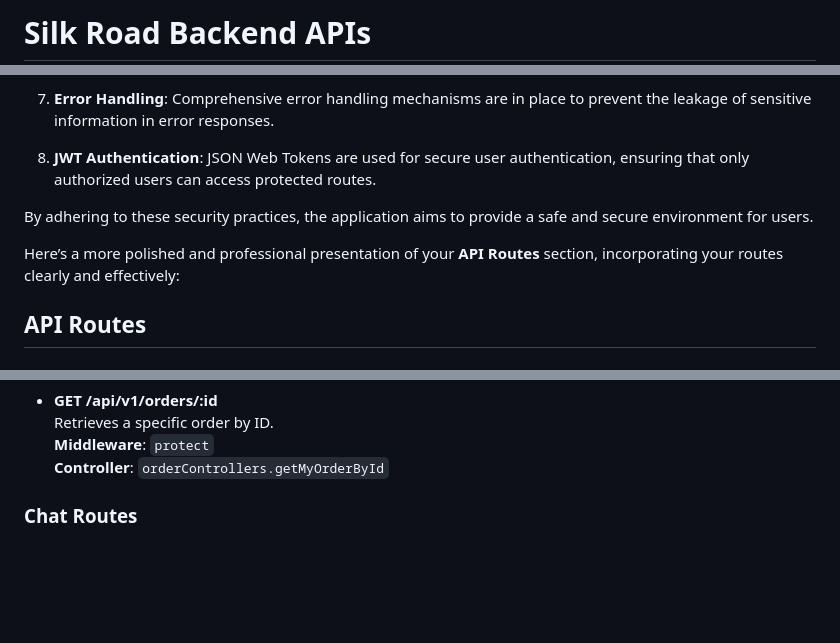
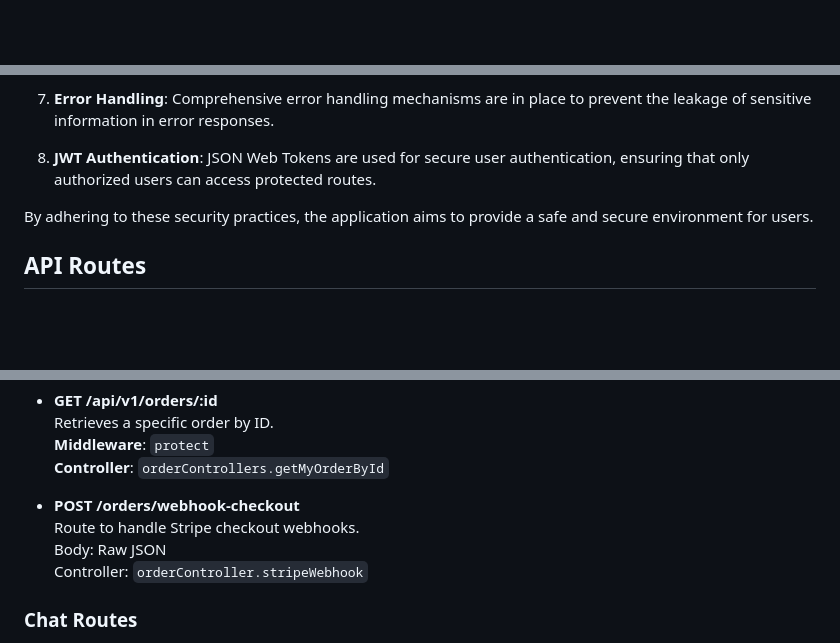
Before and after one commit to SilckRoad-MarcoPolo/SilkRoad_APIs, a Markdown page: README.md, 3 parts joined by grey strips. Rendered like a GitHub page; blank space fills up the shorter version.

Commit message:
Update README File 2

```diff
--- a/README.md
+++ b/README.md
@@ -1,5 +1,3 @@
-# Silk Road Backend APIs
-
 <!DOCTYPE html>
 <html lang="en">
 <head>
@@ -227,8 +231,6 @@ Security is a top priority in this project. The following measures have been imp
 
 By adhering to these security practices, the application aims to provide a safe and secure environment for users.
 
-Here’s a more polished and professional presentation of your **API Routes** section, incorporating your routes clearly and effectively:
-
 ## API Routes
 
 ### Base URLs
@@ -380,6 +382,11 @@ Here’s a more polished and professional presentation of your **API Routes** se
   Retrieves a specific order by ID.
   **Middleware**: `protect`
   **Controller**: `orderControllers.getMyOrderById`
+
+- **POST /orders/webhook-checkout**
+  Route to handle Stripe checkout webhooks.
+  Body: Raw JSON
+  Controller: `orderController.stripeWebhook`
 
 ### Chat Routes
 
```
Also changed, not shown: other parts of README.md (+10 -4 lines), assets/moodboard.jpeg (added).
